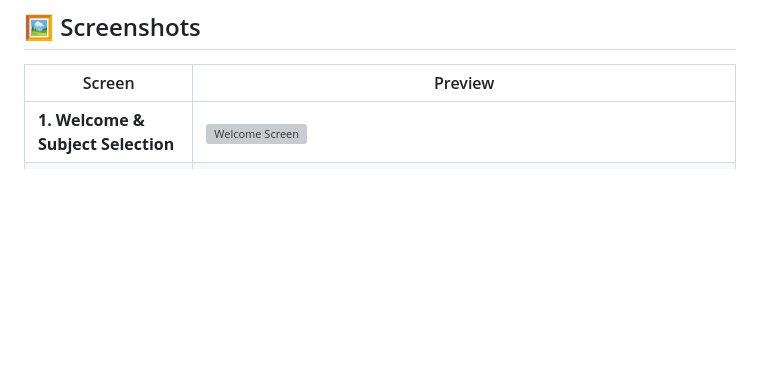
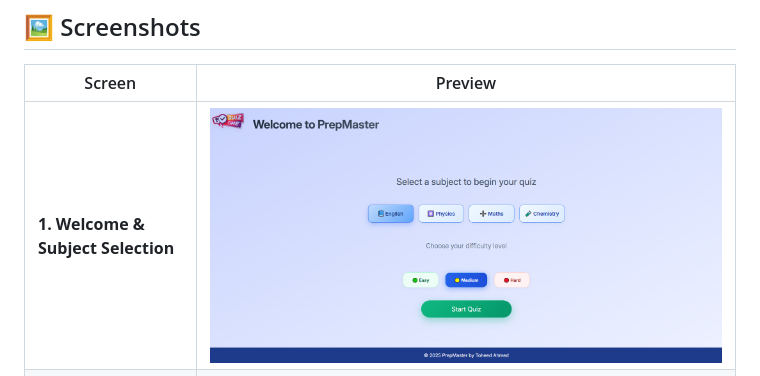
Before and after one commit to Toheed-Ahmed/prepMaster-quiz-app, a Markdown page: README.md, the part around the change. Drawn GitHub-style; blank space fills up the shorter version; grey boxes are pictures that could not be loaded.

```diff
--- a/README.md
+++ b/README.md
@@ -24,7 +24,7 @@
 
 | Screen                             | Preview                                          |
 | ---------------------------------- | ------------------------------------------------ |
-| **1. Welcome & Subject Selection** | ![Welcome Screen](./Assets/welcome-subject.png) |
+| **1. Welcome & Subject Selection** | ![Welcome Screen](./Assets/welcome-subject2.png) |
 | **2. Quiz Interface**              | ![Quiz Interface](./Assets/quiz-interface.png)  |
 | **3. Dark Mode UI**                | ![Dark Mode](./Assets/dark-mode.png)            |
 | **4. Result Summary**              | ![Result Screen](./Assets/result.png)           |
```
